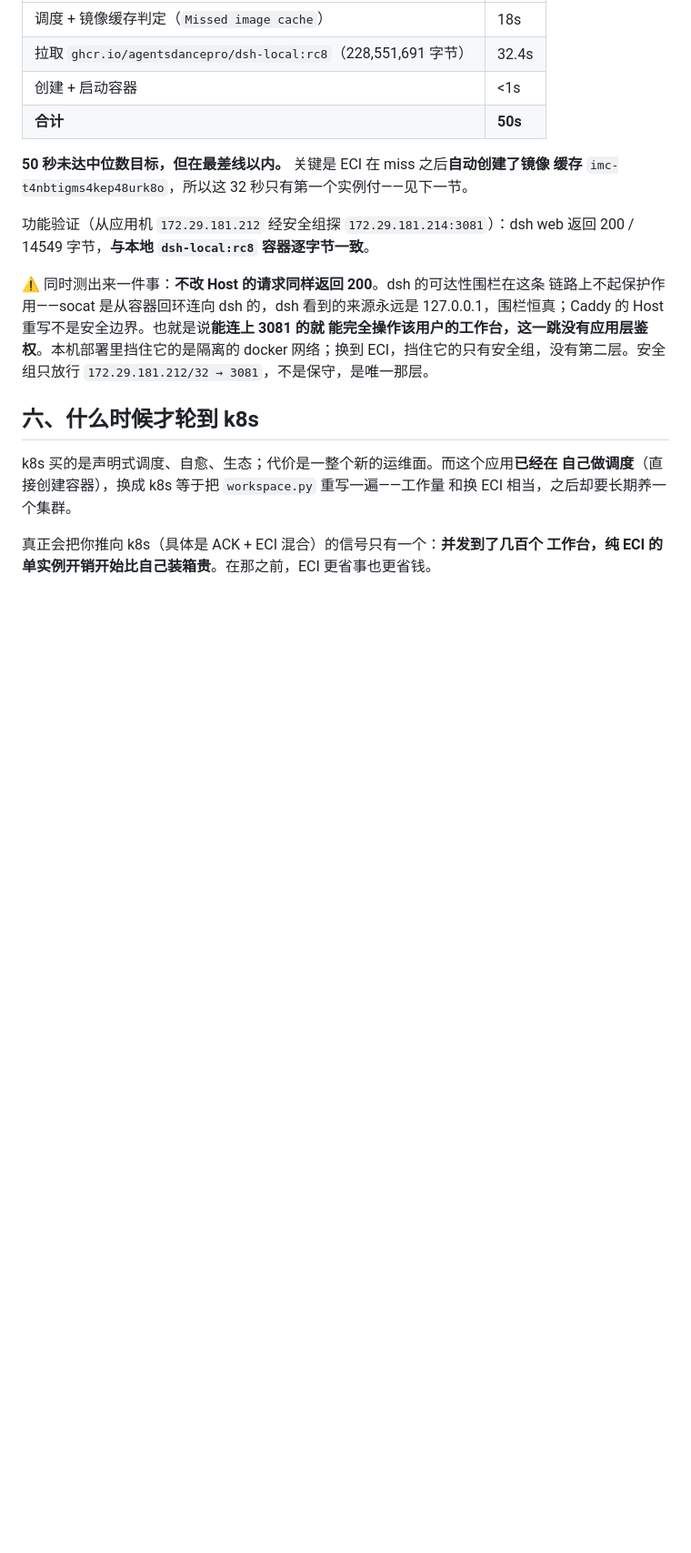
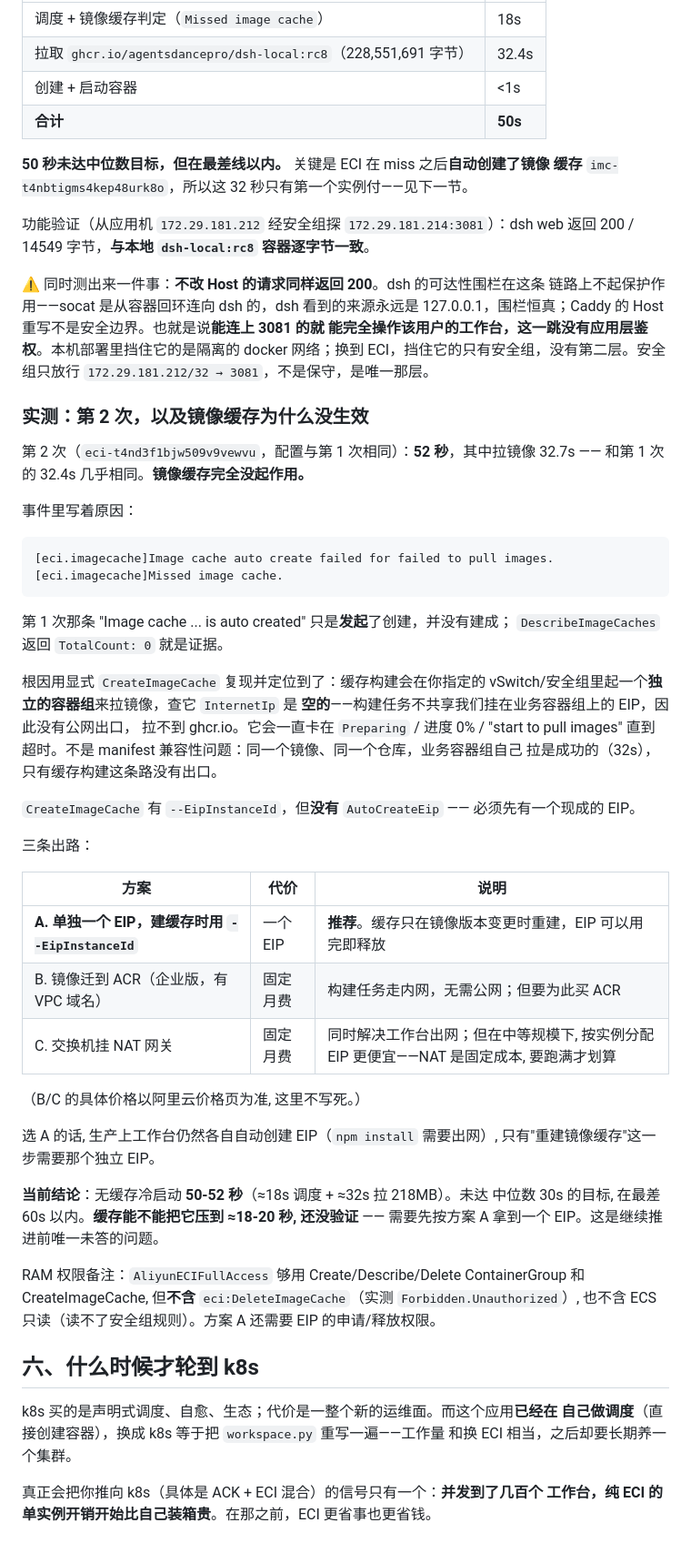
Before and after one commit to AgentsDanceAI/deepseek-harness-cloud, a Markdown page: docs/workspace-scaling.md, the part around the change. Shown at 91% size. GitHub-like rendering; blank space fills up the shorter version.

Commit message:
ECI 镜像缓存在公网仓库上建不起来 —— 实测定位到构建任务没有出口
第 2 次冷启动 52s, 拉镜像 32.7s, 与第 1 次几乎相同: 缓存完全没生效。
第 1 次事件里那条 "Image cache is auto created" 只是发起了创建, 并没有
建成 —— DescribeImageCaches 返回 TotalCount 0。

用显式 CreateImageCache 复现后定位: 缓存构建会在指定 vSwitch 里起一个
独立容器组去拉镜像, 而它的 InternetIp 是空的。构建任务不共享业务容器组
上的 EIP, 所以没有公网出口, 拉不到 ghcr.io, 一直卡在 Preparing、进度 0。

排除了另一个同样合理的假设: 不是 buildkit 的 OCI attestation manifest
不兼容 —— 同一镜像同一仓库, 业务容器组自己拉是成功的, 只有缓存构建这条
路没出口。

CreateImageCache 有 EipInstanceId 但没有 AutoCreateEip, 所以要一个现成
的 EIP。记下三条出路和各自代价, 推荐单独一个 EIP (用完即释放), 因为缓存
只在镜像版本变更时重建。

结论: 无缓存冷启动 50-52s, 未达中位数 30s 目标但在最差 60s 内; 缓存能否
压到 18-20s 仍未验证, 这是继续推进前唯一未答的问题。

Co-Authored-By: Claude Opus 5 <noreply@anthropic.com>

````diff
--- a/docs/workspace-scaling.md
+++ b/docs/workspace-scaling.md
@@ -135,6 +135,52 @@ autoscaler 要调参、没有控制面要养**。
 docker 网络；换到 ECI，挡住它的只有安全组，没有第二层。安全组只放行
 `172.29.181.212/32 → 3081`，不是保守，是唯一那层。
 
+### 实测：第 2 次，以及镜像缓存为什么没生效
+
+第 2 次（`eci-t4nd3f1bjw509v9vewvu`，配置与第 1 次相同）：**52 秒**，其中拉镜像
+32.7s —— 和第 1 次的 32.4s 几乎相同。**镜像缓存完全没起作用。**
+
+事件里写着原因：
+
+```
+[eci.imagecache]Image cache auto create failed for failed to pull images.
+[eci.imagecache]Missed image cache.
+```
+
+第 1 次那条 "Image cache ... is auto created" 只是**发起**了创建，并没有建成；
+`DescribeImageCaches` 返回 `TotalCount: 0` 就是证据。
+
+根因用显式 `CreateImageCache` 复现并定位到了：缓存构建会在你指定的
+vSwitch/安全组里起一个**独立的容器组**来拉镜像，查它 `InternetIp` 是
+**空的**——构建任务不共享我们挂在业务容器组上的 EIP，因此没有公网出口，
+拉不到 ghcr.io。它会一直卡在 `Preparing` / 进度 0% / "start to pull images"
+直到超时。不是 manifest 兼容性问题：同一个镜像、同一个仓库，业务容器组自己
+拉是成功的（32s），只有缓存构建这条路没有出口。
+
+`CreateImageCache` 有 `--EipInstanceId`，但**没有** `AutoCreateEip` ——
+必须先有一个现成的 EIP。
+
+三条出路：
+
+| 方案 | 代价 | 说明 |
+|---|---|---|
+| **A. 单独一个 EIP，建缓存时用 `--EipInstanceId`** | 一个 EIP | **推荐**。缓存只在镜像版本变更时重建，EIP 可以用完即释放 |
+| B. 镜像迁到 ACR（企业版，有 VPC 域名） | 固定月费 | 构建任务走内网，无需公网；但要为此买 ACR |
+| C. 交换机挂 NAT 网关 | 固定月费 | 同时解决工作台出网；但在中等规模下, 按实例分配 EIP 更便宜——NAT 是固定成本, 要跑满才划算 |
+
+（B/C 的具体价格以阿里云价格页为准, 这里不写死。）
+
+选 A 的话, 生产上工作台仍然各自自动创建 EIP（`npm install` 需要出网）,
+只有"重建镜像缓存"这一步需要那个独立 EIP。
+
+**当前结论**：无缓存冷启动 **50-52 秒**（≈18s 调度 + ≈32s 拉 218MB）。未达
+中位数 30s 的目标, 在最差 60s 以内。**缓存能不能把它压到 ≈18-20 秒, 还没验证** ——
+需要先按方案 A 拿到一个 EIP。这是继续推进前唯一未答的问题。
+
+RAM 权限备注：`AliyunECIFullAccess` 够用 Create/Describe/Delete ContainerGroup 和
+CreateImageCache, 但**不含** `eci:DeleteImageCache`（实测 `Forbidden.Unauthorized`）,
+也不含 ECS 只读（读不了安全组规则）。方案 A 还需要 EIP 的申请/释放权限。
+
 ## 六、什么时候才轮到 k8s
 
 k8s 买的是声明式调度、自愈、生态；代价是一整个新的运维面。而这个应用**已经在
````
